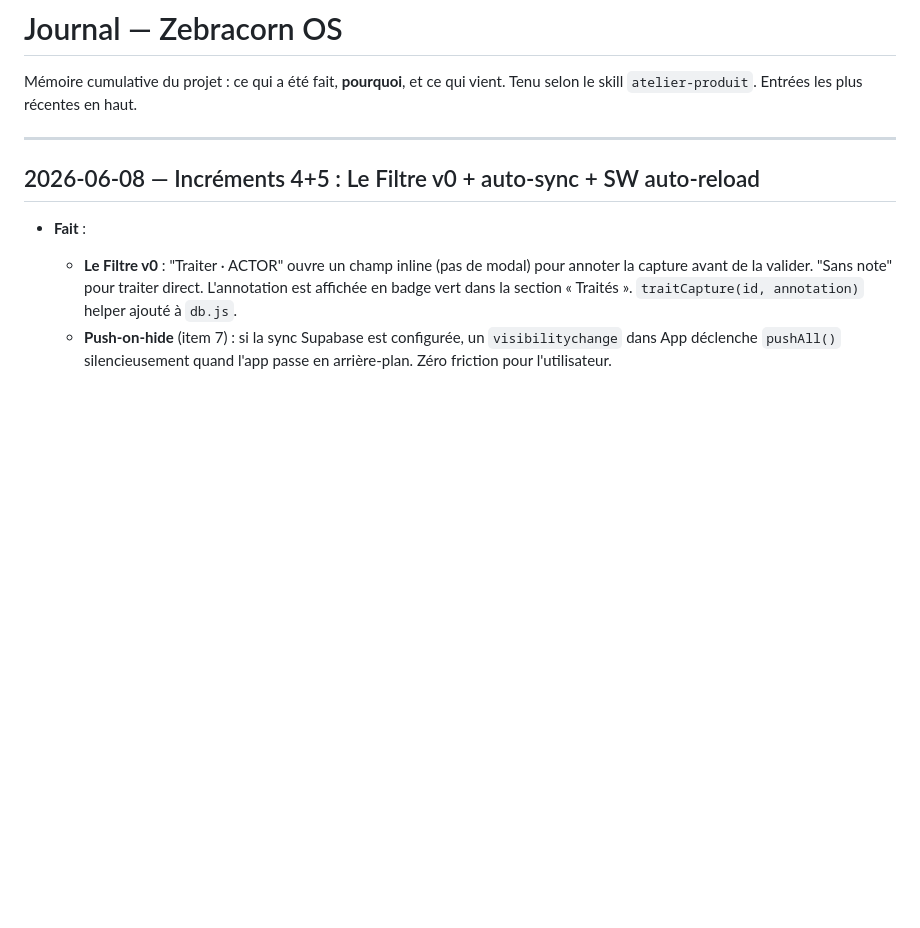
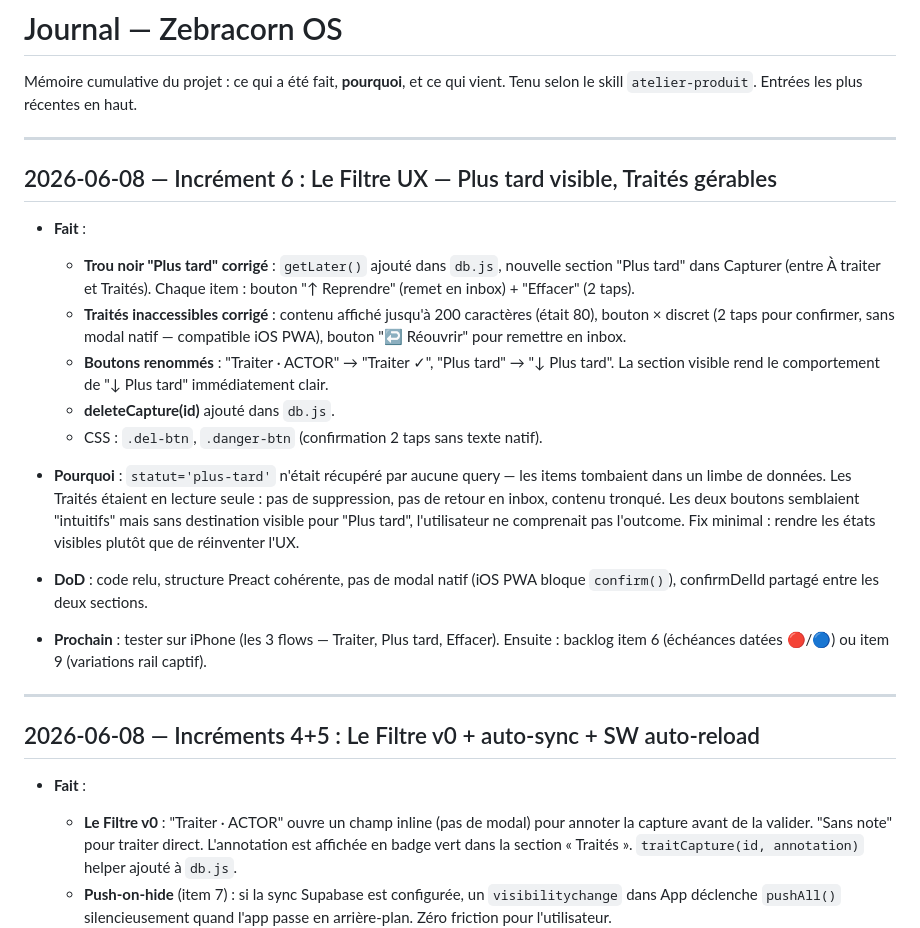
Before and after one commit to johannlemena-altmn/zebracorn-os, a Markdown page: JOURNAL.md, the part around the change. Drawn GitHub-style; blank space fills up the shorter version.

Commit message:
chore: JOURNAL.md — incrément 6 Le Filtre UX

```diff
--- a/JOURNAL.md
+++ b/JOURNAL.md
@@ -2,6 +2,35 @@
 
 Mémoire cumulative du projet : ce qui a été fait, **pourquoi**, et ce qui vient.
 Tenu selon le skill `atelier-produit`. Entrées les plus récentes en haut.
+
+---
+
+## 2026-06-08 — Incrément 6 : Le Filtre UX — Plus tard visible, Traités gérables
+
+- **Fait** :
+  - **Trou noir "Plus tard" corrigé** : `getLater()` ajouté dans `db.js`,
+    nouvelle section "Plus tard" dans Capturer (entre À traiter et Traités).
+    Chaque item : bouton "↑ Reprendre" (remet en inbox) + "Effacer" (2 taps).
+  - **Traités inaccessibles corrigé** : contenu affiché jusqu'à 200 caractères
+    (était 80), bouton × discret (2 taps pour confirmer, sans modal natif —
+    compatible iOS PWA), bouton "↩ Réouvrir" pour remettre en inbox.
+  - **Boutons renommés** : "Traiter · ACTOR" → "Traiter ✓", "Plus tard" → "↓ Plus tard".
+    La section visible rend le comportement de "↓ Plus tard" immédiatement clair.
+  - **deleteCapture(id)** ajouté dans `db.js`.
+  - CSS : `.del-btn`, `.danger-btn` (confirmation 2 taps sans texte natif).
+
+- **Pourquoi** : `statut='plus-tard'` n'était récupéré par aucune query —
+  les items tombaient dans un limbe de données. Les Traités étaient en lecture
+  seule : pas de suppression, pas de retour en inbox, contenu tronqué. Les deux
+  boutons semblaient "intuitifs" mais sans destination visible pour "Plus tard",
+  l'utilisateur ne comprenait pas l'outcome. Fix minimal : rendre les états
+  visibles plutôt que de réinventer l'UX.
+
+- **DoD** : code relu, structure Preact cohérente, pas de modal natif (iOS PWA
+  bloque `confirm()`), confirmDelId partagé entre les deux sections.
+
+- **Prochain** : tester sur iPhone (les 3 flows — Traiter, Plus tard, Effacer).
+  Ensuite : backlog item 6 (échéances datées 🔴/🔵) ou item 9 (variations rail captif).
 
 ---
 
```
